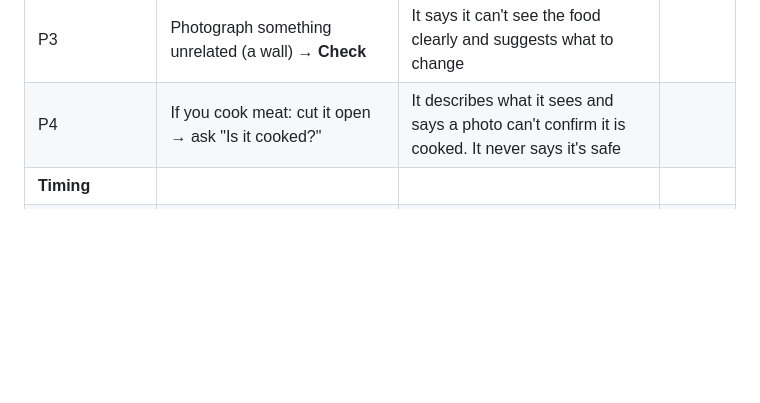
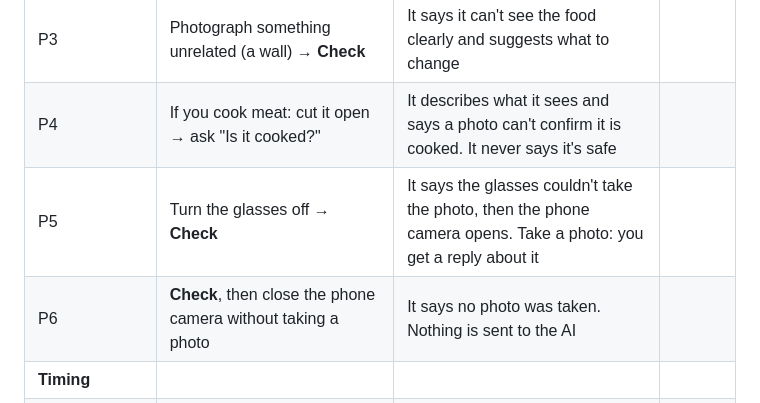
Before and after one commit to ChenHongshan333/CS3249-group-project, a Markdown page: mobile/TESTING.md, the part around the change. Drawn GitHub-style; blank space fills up the shorter version.

Commit message:
Add phone camera fallback checks to the testing guide

```diff
--- a/mobile/TESTING.md
+++ b/mobile/TESTING.md
@@ -76,6 +76,8 @@ Write **Pass**, **Fail**, or what happened.
 | P2 | Fold the glasses → **Check** | It says to unfold them. It does not give a food verdict | |
 | P3 | Photograph something unrelated (a wall) → **Check** | It says it can't see the food clearly and suggests what to change | |
 | P4 | If you cook meat: cut it open → ask "Is it cooked?" | It describes what it sees and says a photo can't confirm it is cooked. It never says it's safe | |
+| P5 | Turn the glasses off → **Check** | It says the glasses couldn't take the photo, then the phone camera opens. Take a photo: you get a reply about it | |
+| P6 | **Check**, then close the phone camera without taking a photo | It says no photo was taken. Nothing is sent to the AI | |
 | **Timing** | | | |
 | T1 | Note roughly how long Q1 and P1 take from asking to hearing the answer | Under 6 s and 8 s | |
 
```
